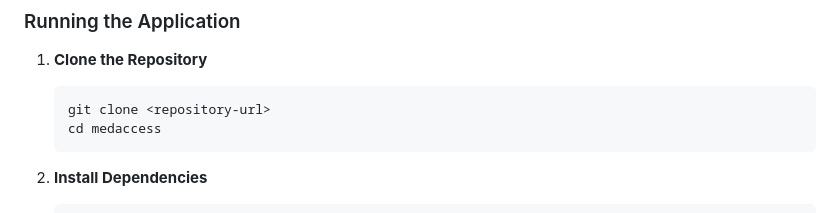
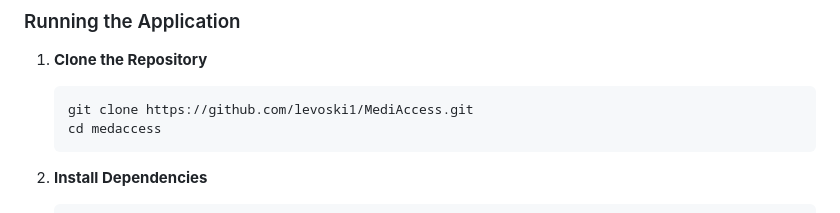
Before and after one commit to levoski1/MediAccess, a Markdown page: README.md, the part around the change. GitHub-like rendering.

Commit message:
modified my readme file

````diff
--- a/README.md
+++ b/README.md
@@ -30,7 +30,7 @@ To run MedAccess locally, ensure you have the following installed:
 ### Running the Application
 1. **Clone the Repository**
    ```bash
-   git clone <repository-url>
+   git clone https://github.com/levoski1/MediAccess.git
    cd medaccess
    ```
 
````
